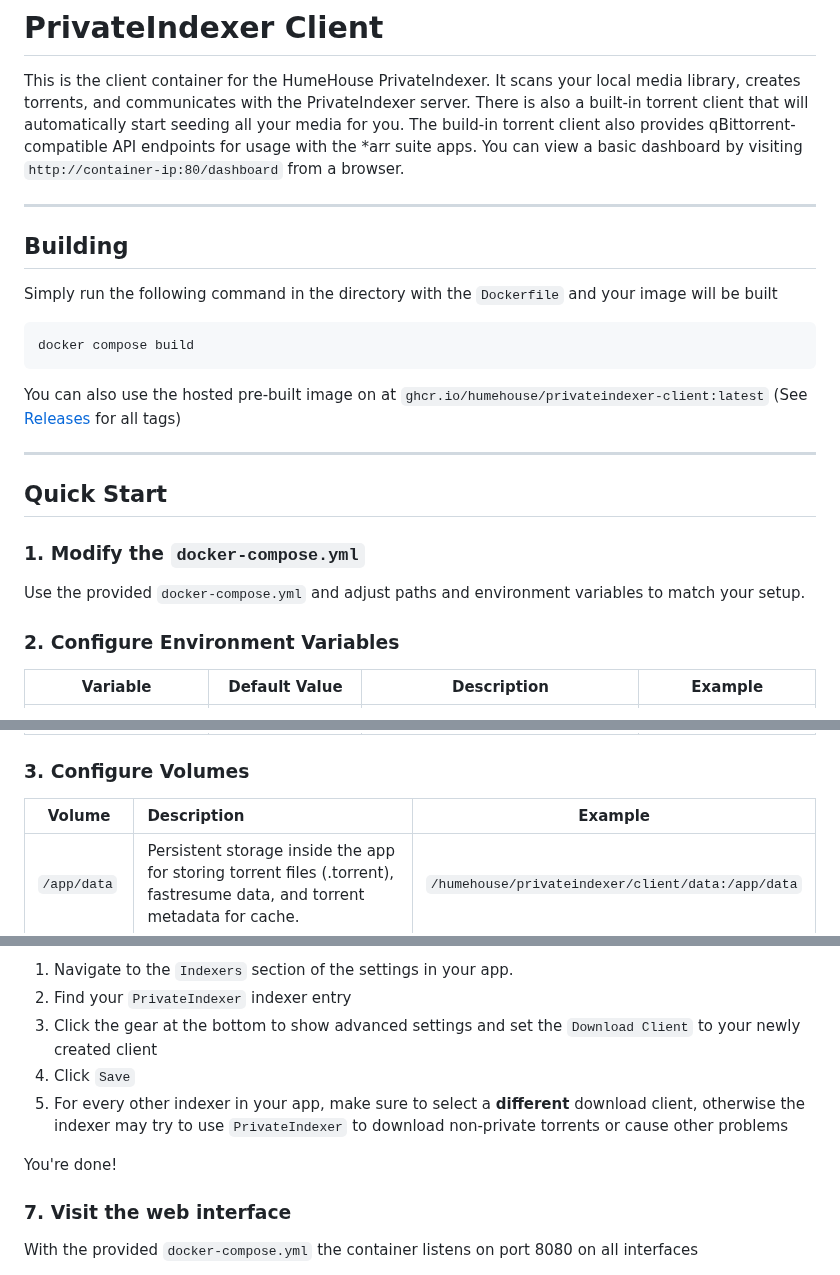
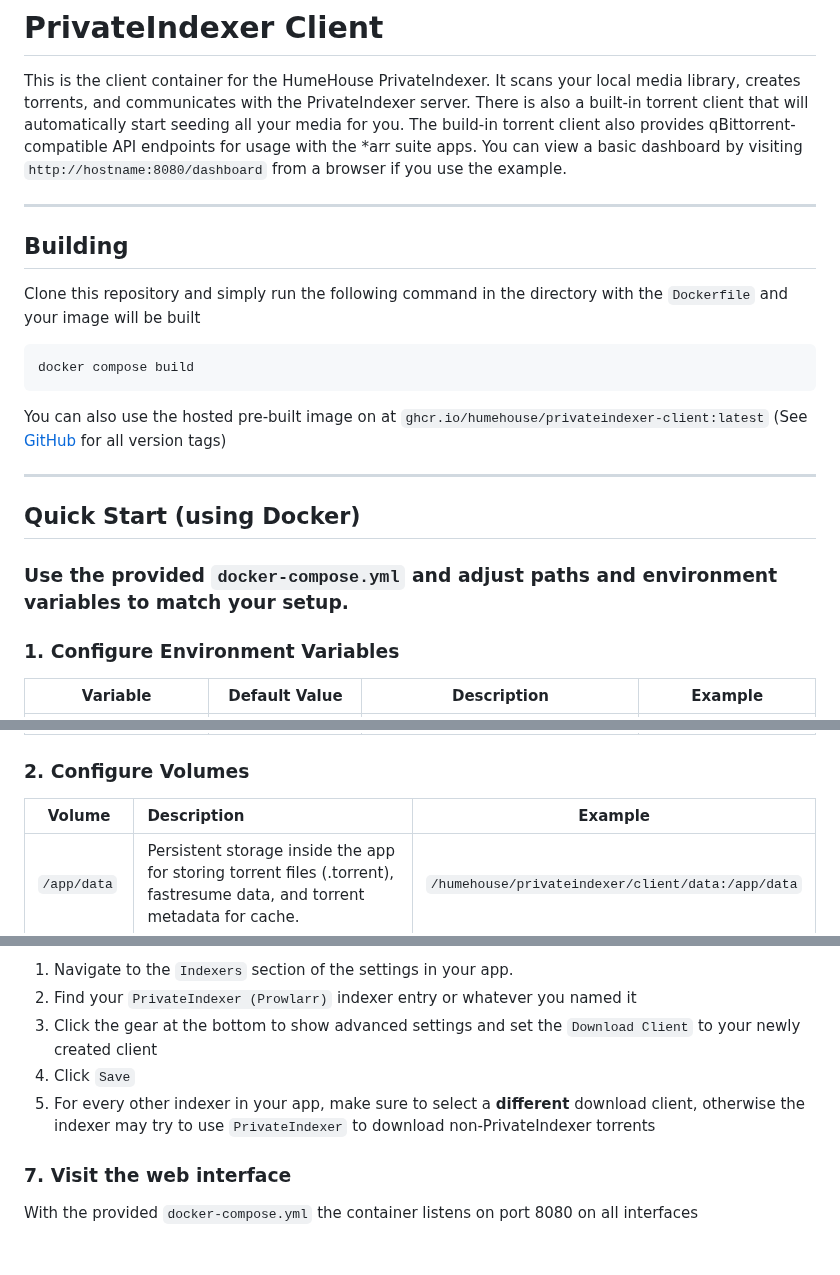
Before and after one commit to HumeHouse/privateindexer-client, a Markdown page: README.md, 3 parts joined by grey strips. Drawn GitHub-style; blank space fills up the shorter version.

````diff
--- a/README.md
+++ b/README.md
@@ -4,30 +4,29 @@ This is the client container for the HumeHouse PrivateIndexer.
 It scans your local media library, creates torrents, and communicates with the PrivateIndexer server.
 There is also a built-in torrent client that will automatically start seeding all your media for you.
 The build-in torrent client also provides qBittorrent-compatible API endpoints for usage with the *arr suite apps.
-You can view a basic dashboard by visiting `http://container-ip:80/dashboard` from a browser.
+You can view a basic dashboard by visiting `http://hostname:8080/dashboard` from a browser if you use the example.
 
 ---
 
 ## Building
 
-Simply run the following command in the directory with the `Dockerfile` and your image will be built
+Clone this repository and simply run the following command in the directory with the `Dockerfile` and your image will be
+built
 
 ```bash
 docker compose build
 ```
 
 You can also use the hosted pre-built image on at `ghcr.io/humehouse/privateindexer-client:latest`
-(See [Releases](https://github.com/HumeHouse/privateindexer-client/releases) for all tags)
+(See [GitHub](https://github.com/HumeHouse/privateindexer-client/tags) for all version tags)
 
 ---
 
-## Quick Start
+## Quick Start (using Docker)
 
-### 1. Modify the `docker-compose.yml`
+### Use the provided `docker-compose.yml` and adjust paths and environment variables to match your setup.
 
-Use the provided `docker-compose.yml` and adjust paths and environment variables to match your setup.
-
-### 2. Configure Environment Variables
+### 1. Configure Environment Variables
 
 | Variable              | Default Value     | Description                                                                                                                            | Example              |
 |-----------------------|-------------------|----------------------------------------------------------------------------------------------------------------------------------------|----------------------|
@@ -41,7 +40,7 @@ Use the provided `docker-compose.yml` and adjust paths and environment variables
 | `TORRENTING_PORT`     | `6881`            | Port accepting connections from other torrent clients. (Make sure to bind this to host and forward in router.)                         |                      |
 | `LOG_LEVEL`           | `INFO`            | Lowest log level to show in console. Can be `DEBUG`, `INFO`, `WARNING`, `ERROR`, or `CRITICAL` where `DEBUG` shows most amount of logs |                      |
 
-### 3. Configure Volumes
+### 2. Configure Volumes
 
 | Volume      | Description                                                                                                              | Example                                           |
 |-------------|:-------------------------------------------------------------------------------------------------------------------------|---------------------------------------------------|
@@ -98,12 +124,10 @@ Now you are ready to configure your indexers to use **ONLY** this client **ONLY*
 
 1. Navigate to the `Indexers` section of the settings in your app.
-2. Find your `PrivateIndexer` indexer entry
+2. Find your `PrivateIndexer (Prowlarr)` indexer entry or whatever you named it
 3. Click the gear at the bottom to show advanced settings and set the `Download Client` to your newly created client
 4. Click `Save`
 5. For every other indexer in your app, make sure to select a **different** download client, otherwise the indexer may
-   try to use `PrivateIndexer` to download non-private torrents or cause other problems
-
-You're done!
+   try to use `PrivateIndexer` to download non-PrivateIndexer torrents
 
 ### 7. Visit the web interface
 
````
Also changed, not shown: other parts of README.md (+42 -15 lines).
